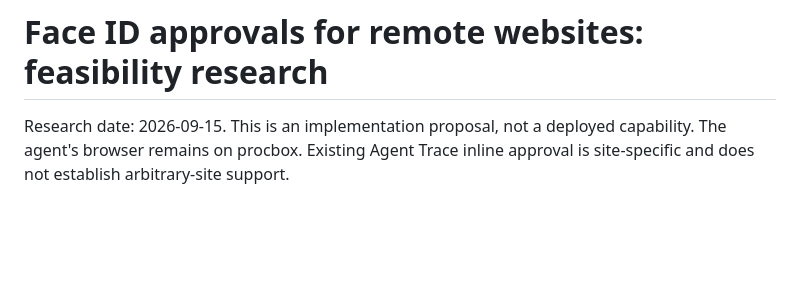
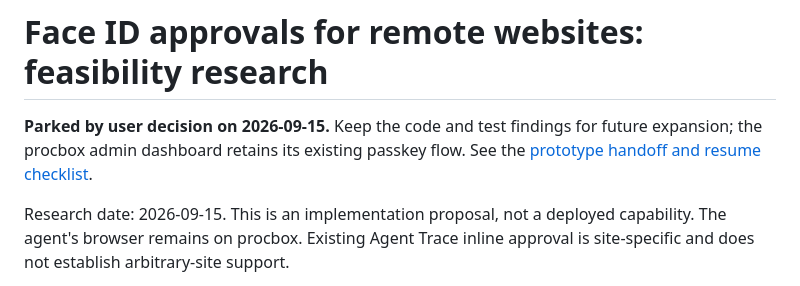
Before and after one commit to mojaveai/dev-tools, a Markdown page: docs/shared-browser-generic-passkeys.md, the part around the change. Drawn GitHub-style; blank space fills up the shorter version.

```diff
--- a/docs/shared-browser-generic-passkeys.md
+++ b/docs/shared-browser-generic-passkeys.md
@@ -1,4 +1,8 @@
 # Face ID approvals for remote websites: feasibility research
+
+**Parked by user decision on 2026-09-15.** Keep the code and test findings for
+future expansion; the procbox admin dashboard retains its existing passkey flow.
+See the [prototype handoff and resume checklist](../shared_browser/safari-auth/README.md).
 
 Research date: 2026-09-15. This is an implementation proposal, not a deployed
 capability. The agent's browser remains on procbox. Existing Agent Trace inline
```
Also changed, not shown: docs/shared-browser.md (+5 -1 lines), shared_browser/safari-auth/README.md (+30 -0 lines).
